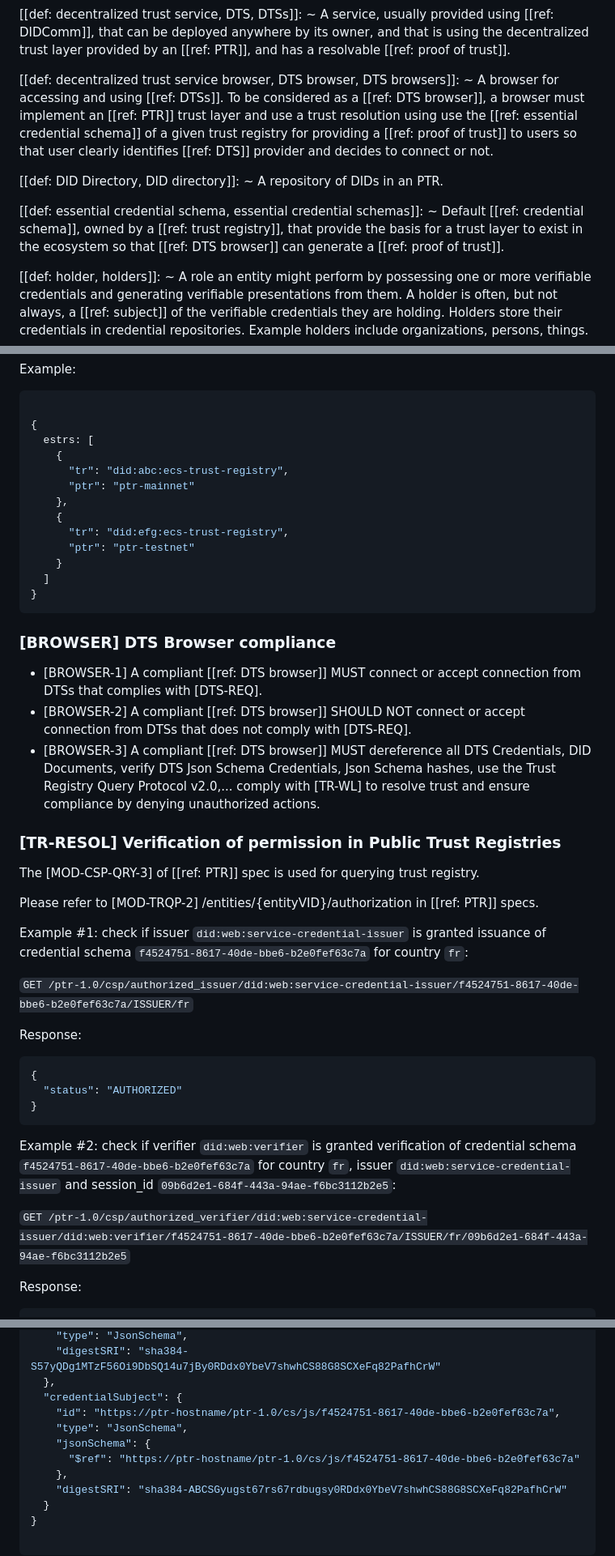
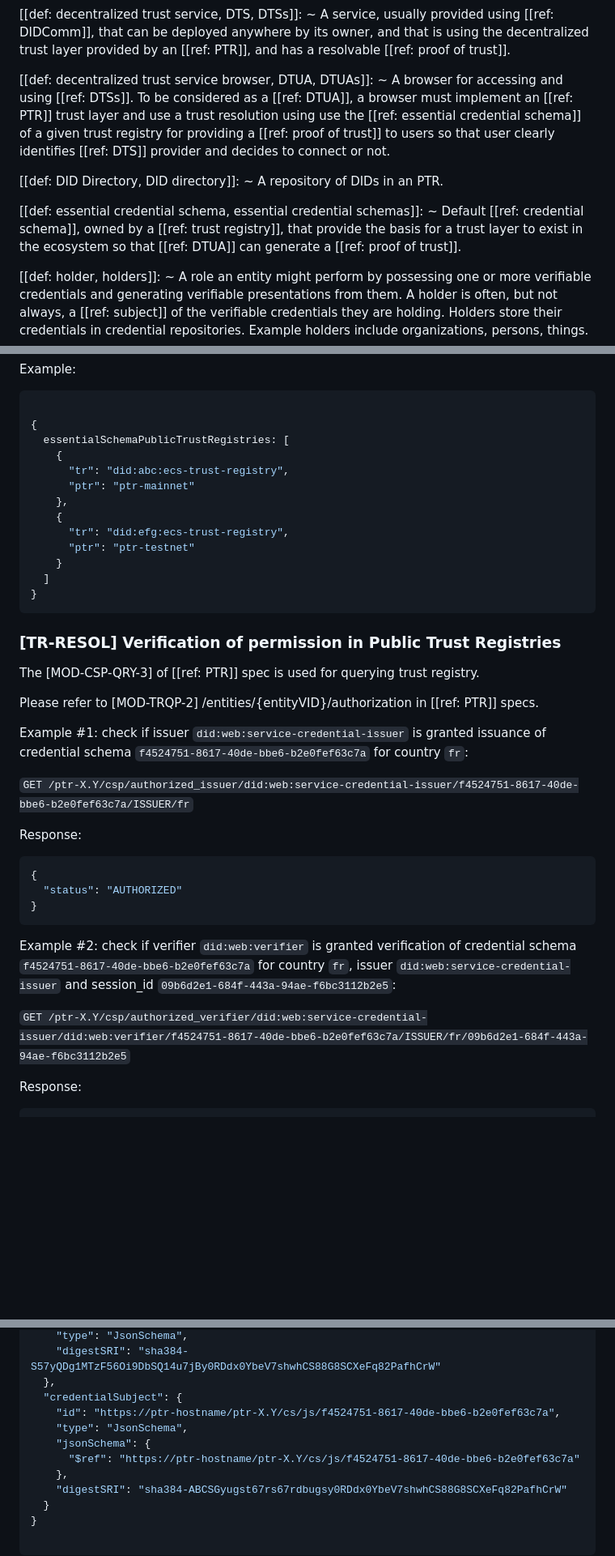
Before and after one commit to verana-labs/decentralized-trust-spec, a Markdown page: spec.md, 3 parts joined by grey strips. Shown at 81% size. Drawn GitHub-style; blank space fills up the shorter version.

````diff
--- a/spec.md
+++ b/spec.md
@@ -93,14 +93,14 @@ The key words MAY, MUST, MUST NOT, OPTIONAL, RECOMMENDED, REQUIRED, SHOULD, and
 [[def: decentralized trust service, DTS, DTSs]]:
 ~ A service, usually provided using [[ref: DIDComm]], that can be deployed anywhere by its owner, and that is using the decentralized trust layer provided by an [[ref: PTR]], and has a resolvable [[ref: proof of trust]].
 
-[[def: decentralized trust service browser, DTS browser, DTS browsers]]:
-~ A browser for accessing and using [[ref: DTSs]]. To be considered as a [[ref: DTS browser]], a browser must implement an [[ref: PTR]] trust layer and use a trust resolution using use the [[ref: essential credential schema]] of a given trust registry for providing a [[ref: proof of trust]] to users so that user clearly identifies [[ref: DTS]] provider and decides to connect or not.
+[[def: decentralized trust service browser, DTUA, DTUAs]]:
+~ A browser for accessing and using [[ref: DTSs]]. To be considered as a [[ref: DTUA]], a browser must implement an [[ref: PTR]] trust layer and use a trust resolution using use the [[ref: essential credential schema]] of a given trust registry for providing a [[ref: proof of trust]] to users so that user clearly identifies [[ref: DTS]] provider and decides to connect or not.
 
 [[def: DID Directory, DID directory]]:
 ~ A repository of DIDs in an PTR.
 
 [[def: essential credential schema, essential credential schemas]]:
-~ Default [[ref: credential schema]], owned by a [[ref: trust registry]], that provide the basis for a trust layer to exist in the ecosystem so that [[ref: DTS browser]] can generate a [[ref: proof of trust]].
+~ Default [[ref: credential schema]], owned by a [[ref: trust registry]], that provide the basis for a trust layer to exist in the ecosystem so that [[ref: DTUA]] can generate a [[ref: proof of trust]].
 
 [[def: holder, holders]]:
 ~ A role an entity might perform by possessing one or more verifiable credentials and generating verifiable presentations from them. A holder is often, but not always, a [[ref: subject]] of the verifiable credentials they are holding. Holders store their credentials in credential repositories. Example holders include organizations, persons, things.
@@ -780,7 +803,7 @@ Example:
 ```json
 
 {
-  estrs: [
+  essentialSchemaPublicTrustRegistries: [
     {
       "tr": "did:abc:ecs-trust-registry",
       "ptr": "ptr-mainnet"
@@ -793,12 +816,6 @@ Example:
 }
 ```
 
-### [BROWSER] DTS Browser compliance
-
-- [BROWSER-1] A compliant [[ref: DTS browser]] MUST connect or accept connection from DTSs that complies with [DTS-REQ].
-- [BROWSER-2] A compliant [[ref: DTS browser]] SHOULD NOT connect or accept connection from DTSs that does not comply with [DTS-REQ].
-- [BROWSER-3] A compliant [[ref: DTS browser]] MUST dereference all DTS Credentials, DID Documents, verify DTS Json Schema Credentials, Json Schema hashes, use the Trust Registry Query Protocol v2.0,... comply with [TR-WL] to resolve trust and ensure compliance by denying unauthorized actions.
-
 ### [TR-RESOL] Verification of permission in Public Trust Registries
 
 The [MOD-CSP-QRY-3] of [[ref: PTR]] spec is used for querying trust registry.
@@ -807,7 +824,7 @@ Please refer to [MOD-TRQP-2] /entities/{entityVID}/authorization in [[ref: PTR]]
 
 Example #1: check if issuer `did:web:service-credential-issuer` is granted issuance of credential schema `f4524751-8617-40de-bbe6-b2e0fef63c7a` for country `fr`:
 
-`GET /ptr-1.0/csp/authorized_issuer/did:web:service-credential-issuer/f4524751-8617-40de-bbe6-b2e0fef63c7a/ISSUER/fr`
+`GET /ptr-X.Y/csp/authorized_issuer/did:web:service-credential-issuer/f4524751-8617-40de-bbe6-b2e0fef63c7a/ISSUER/fr`
 
 Response:
 
@@ -819,7 +836,7 @@ Response:
 
 Example #2: check if verifier `did:web:verifier` is granted verification of credential schema `f4524751-8617-40de-bbe6-b2e0fef63c7a` for country `fr`, issuer `did:web:service-credential-issuer` and session_id `09b6d2e1-684f-443a-94ae-f6bc3112b2e5`:
 
-`GET /ptr-1.0/csp/authorized_verifier/did:web:service-credential-issuer/did:web:verifier/f4524751-8617-40de-bbe6-b2e0fef63c7a/ISSUER/fr/09b6d2e1-684f-443a-94ae-f6bc3112b2e5`
+`GET /ptr-X.Y/csp/authorized_verifier/did:web:service-credential-issuer/did:web:verifier/f4524751-8617-40de-bbe6-b2e0fef63c7a/ISSUER/fr/09b6d2e1-684f-443a-94ae-f6bc3112b2e5`
 
 Response:
 
@@ -915,10 +932,10 @@ service-credential-schema-credential.json:
     "digestSRI": "sha384-S57yQDg1MTzF56Oi9DbSQ14u7jBy0RDdx0YbeV7shwhCS88G8SCXeFq82PafhCrW"
   },
   "credentialSubject": {
-    "id": "https://ptr-hostname/ptr-1.0/cs/js/f4524751-8617-40de-bbe6-b2e0fef63c7a",
+    "id": "https://ptr-hostname/ptr-X.Y/cs/js/f4524751-8617-40de-bbe6-b2e0fef63c7a",
     "type": "JsonSchema",
     "jsonSchema": {
-      "$ref": "https://ptr-hostname/ptr-1.0/cs/js/f4524751-8617-40de-bbe6-b2e0fef63c7a"
+      "$ref": "https://ptr-hostname/ptr-X.Y/cs/js/f4524751-8617-40de-bbe6-b2e0fef63c7a"
     },
     "digestSRI": "sha384-ABCSGyugst67rs67rdbugsy0RDdx0YbeV7shwhCS88G8SCXeFq82PafhCrW"
   }
````
Also changed, not shown: other parts of spec.md (+60 -37 lines).
